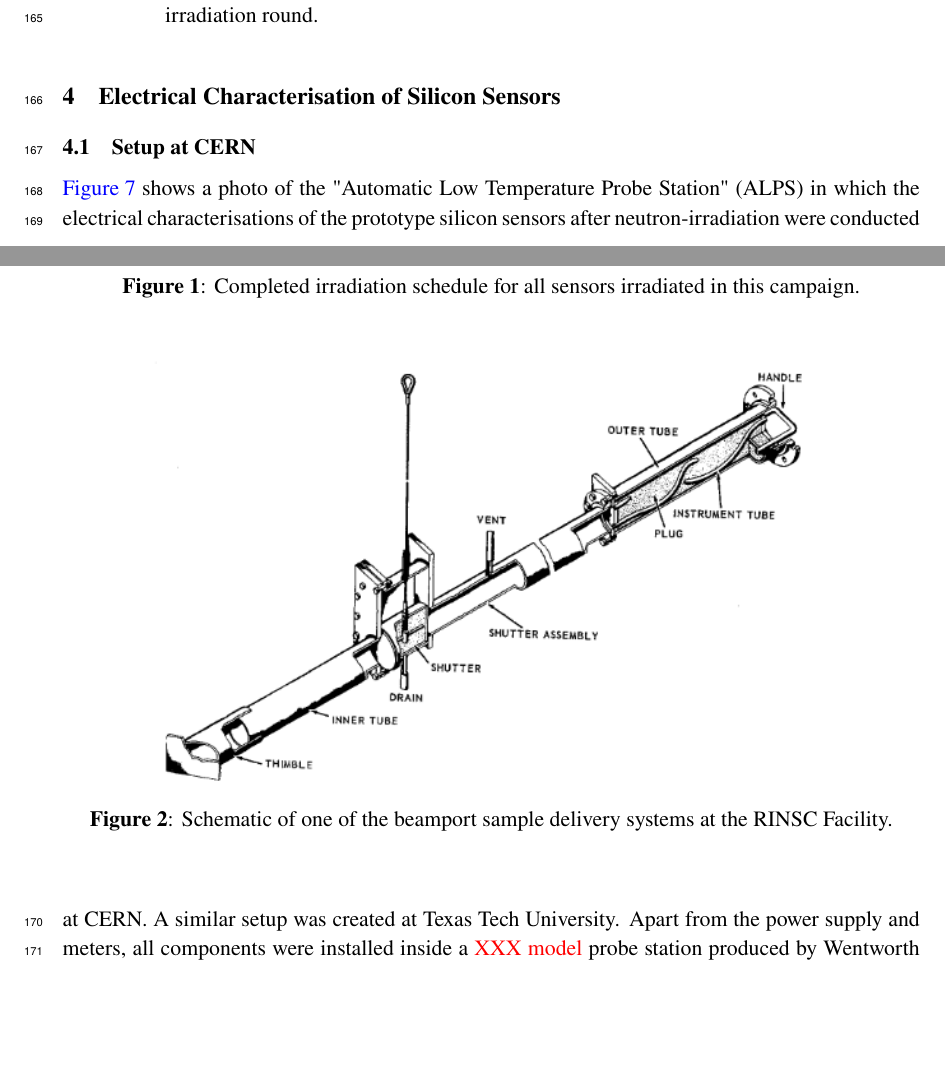
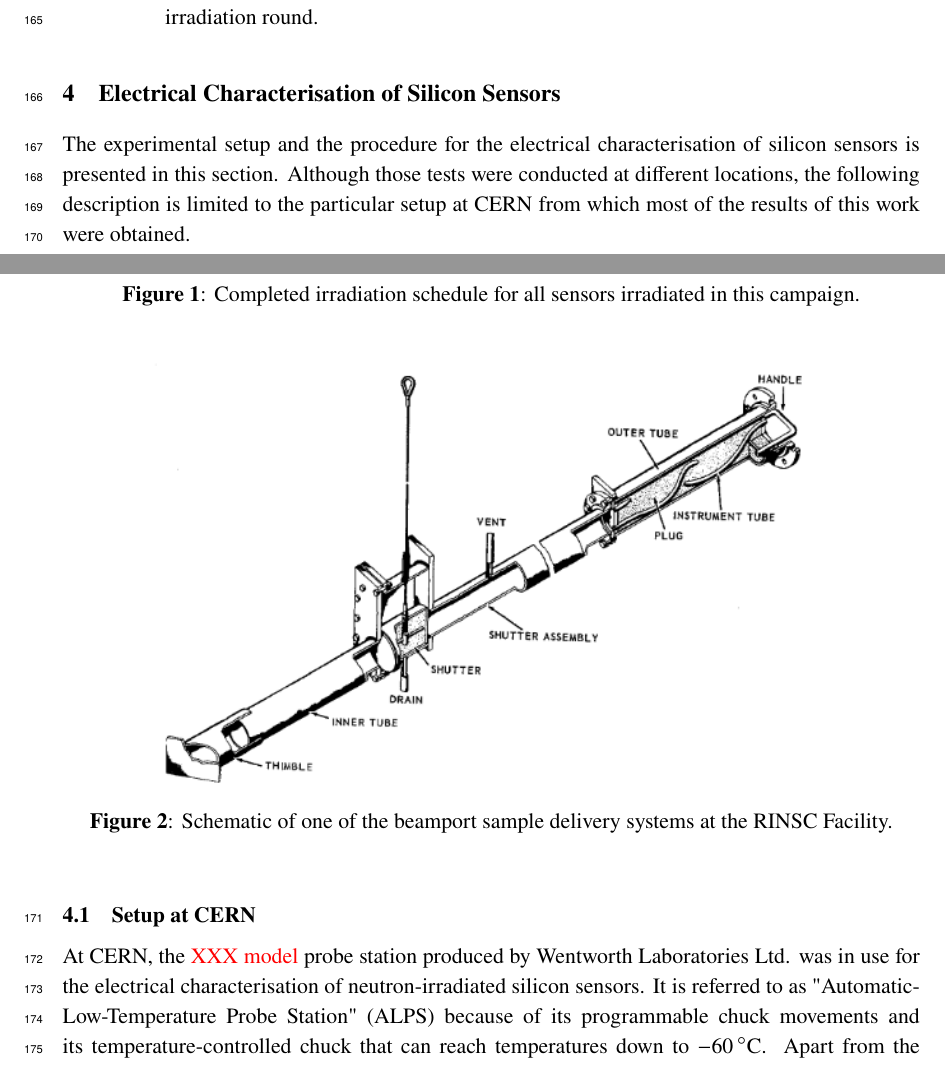
Before and after one commit to define111/irradiated_hgcal_sensor_ivcv_publication2021, a LaTeX document (main.tex, which reads content/4_setup.tex): two parts of pages 5 and 6 of 15, joined at a grey line, cut so that both start at the same text, the shorter picture padded with empty space. Compiled offline with pdfLaTeX.

Commit message:
[chapter 4] photo of ALPS, rephrase intro

```diff
--- a/content/4_setup.tex
+++ b/content/4_setup.tex
@@ -1,8 +1,12 @@
 \section{Electrical Characterisation of Silicon Sensors}
 \label{sec:setup}
+The experimental setup and the procedure for the electrical characterisation of silicon sensors is presented in this section.
+Although those tests were conducted at different locations, the following description is limited to the particular setup at CERN from which most of the results of this work were obtained.
+
 \subsection{Setup at CERN}
 \label{subsec:setup_alps}
-\ref{fig:ALPS_setup} shows a photo of the "Automatic Low Temperature Probe Station" (ALPS) in which the electrical characterisations of the prototype silicon sensors after neutron-irradiation were conducted at CERN.
-A similar setup was created at Texas Tech University.
+At CERN, the \textcolor{red}{XXX model} probe station produced by Wentworth Laboratories Ltd. was in use for the electrical characterisation of neutron-irradiated silicon sensors.
+It is referred to as "Automatic-Low-Temperature Probe Station" (ALPS) because of its programmable chuck movements and its temperature-controlled chuck that can reach temperatures down to \SI{-60}{\celsius}.
+Apart from the power supply and meters, all relevant components were installed inside ALPS, see \ref{fig:ALPS_setup}.
 \begin{figure}[h]
 	\centering
@@ -12,5 +14,0 @@ A similar setup was created at Texas Tech University.
-		A similar setup was created at Texas Tech University.
-	}
-	\label{fig:ALPS_setup}
-\end{figure}
-Apart from the power supply and meters, all components were installed inside a \textcolor{red}{XXX model} probe station produced by Wentworth Laboratories Ltd.
```
Also changed, not shown: figures/ALPS_photo_edit.jpeg (added), content/4_setup.tex (12 more changed lines), 1 other file.
